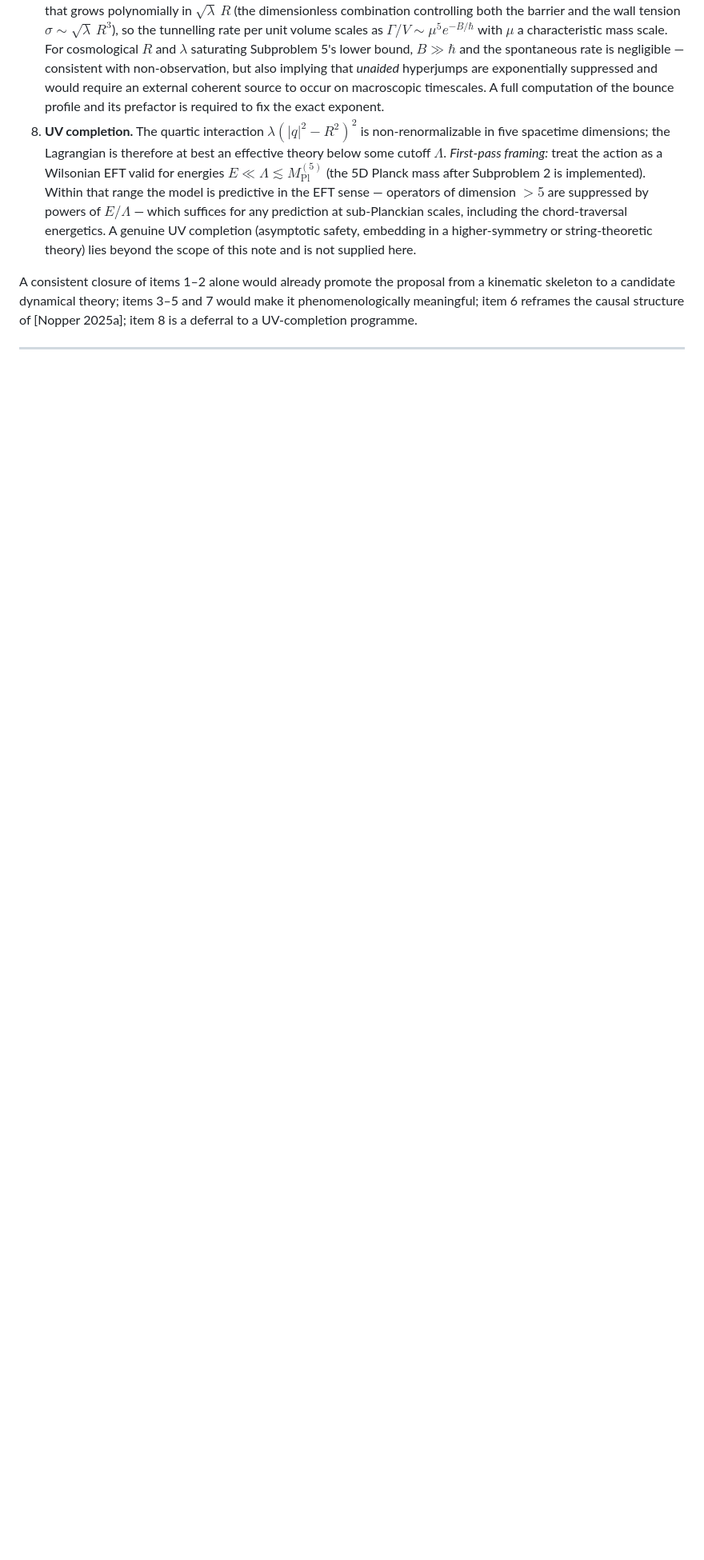
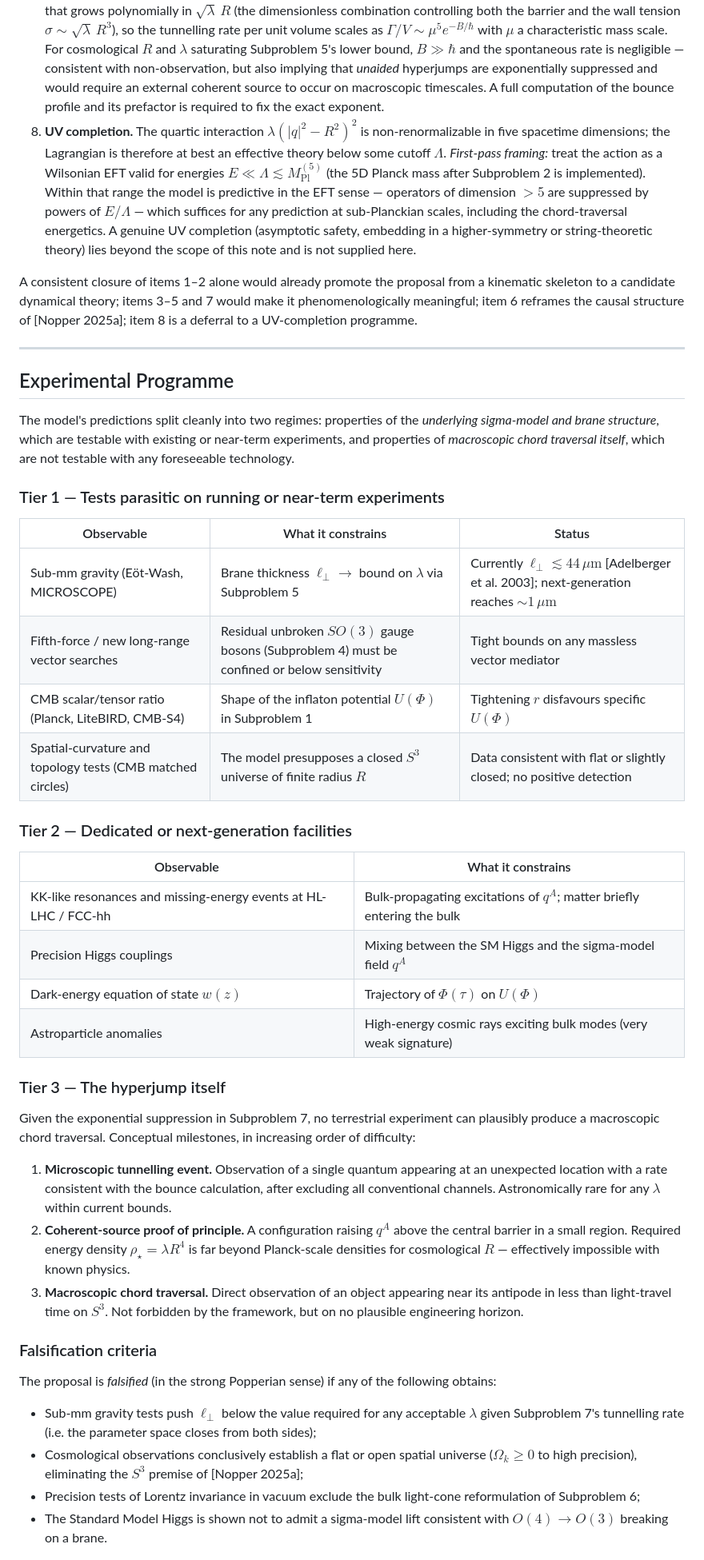
Before and after one commit to McNopper/HyperjumpConcept, a Markdown page: README.md, the part around one of its changes. Shown at 80% size. GitHub-like rendering; blank space fills up the shorter version.

```diff
--- a/README.md
+++ b/README.md
@@ -70,3 +70,42 @@ A consistent closure of items 1–2 alone would already promote the proposal fro
 
 ---
 
+## Experimental Programme
+
+The model's predictions split cleanly into two regimes: properties of the *underlying sigma-model and brane structure*, which are testable with existing or near-term experiments, and properties of *macroscopic chord traversal itself*, which are not testable with any foreseeable technology.
+
+### Tier 1 — Tests parasitic on running or near-term experiments
+
+| Observable | What it constrains | Status |
+|------------|-------------------|--------|
+| Sub-mm gravity (Eöt-Wash, MICROSCOPE) | Brane thickness $\ell_\perp \to$ bound on $\lambda$ via Subproblem 5 | Currently $\ell_\perp \lesssim 44\,\mu\text{m}$ [Adelberger et al. 2003]; next-generation reaches $\sim\!1\,\mu\text{m}$ |
+| Fifth-force / new long-range vector searches | Residual unbroken $SO(3)$ gauge bosons (Subproblem 4) must be confined or below sensitivity | Tight bounds on any massless vector mediator |
+| CMB scalar/tensor ratio (Planck, LiteBIRD, CMB-S4) | Shape of the inflaton potential $U(\Phi)$ in Subproblem 1 | Tightening $r$ disfavours specific $U(\Phi)$ |
+| Spatial-curvature and topology tests (CMB matched circles) | The model presupposes a closed $S^3$ universe of finite radius $R$ | Data consistent with flat or slightly closed; no positive detection |
+
+### Tier 2 — Dedicated or next-generation facilities
+
+| Observable | What it constrains |
+|------------|-------------------|
+| KK-like resonances and missing-energy events at HL-LHC / FCC-hh | Bulk-propagating excitations of $q^A$; matter briefly entering the bulk |
+| Precision Higgs couplings | Mixing between the SM Higgs and the sigma-model field $q^A$ |
+| Dark-energy equation of state $w(z)$ | Trajectory of $\Phi(\tau)$ on $U(\Phi)$ |
+| Astroparticle anomalies | High-energy cosmic rays exciting bulk modes (very weak signature) |
+
+### Tier 3 — The hyperjump itself
+
+Given the exponential suppression in Subproblem 7, no terrestrial experiment can plausibly produce a macroscopic chord traversal. Conceptual milestones, in increasing order of difficulty:
+
+1. **Microscopic tunnelling event.** Observation of a single quantum appearing at an unexpected location with a rate consistent with the bounce calculation, after excluding all conventional channels. Astronomically rare for any $\lambda$ within current bounds.
+2. **Coherent-source proof of principle.** A configuration raising $q^A$ above the central barrier in a small region. Required energy density $\rho_\star = \lambda R^4$ is far beyond Planck-scale densities for cosmological $R$ — effectively impossible with known physics.
+3. **Macroscopic chord traversal.** Direct observation of an object appearing near its antipode in less than light-travel time on $S^3$. Not forbidden by the framework, but on no plausible engineering horizon.
+
+### Falsification criteria
+
+The proposal is *falsified* (in the strong Popperian sense) if any of the following obtains:
+
+- Sub-mm gravity tests push $\ell_\perp$ below the value required for any acceptable $\lambda$ given Subproblem 7's tunnelling rate (i.e. the parameter space closes from both sides);
+- Cosmological observations conclusively establish a flat or open spatial universe ($\Omega_k \geq 0$ to high precision), eliminating the $S^3$ premise of [Nopper 2025a];
+- Precision tests of Lorentz invariance in vacuum exclude the bulk light-cone reformulation of Subproblem 6;
+- The Standard Model Higgs is shown not to admit a sigma-model lift consistent with $O(4) \to O(3)$ breaking on a brane.
+
```
Also changed, not shown: other parts of README.md (+18 -0 lines).
